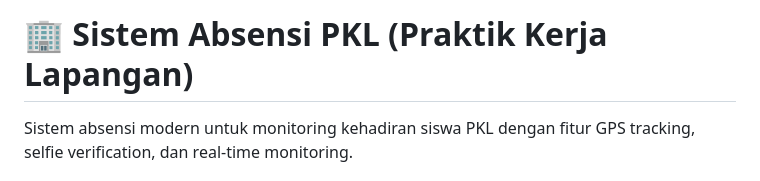
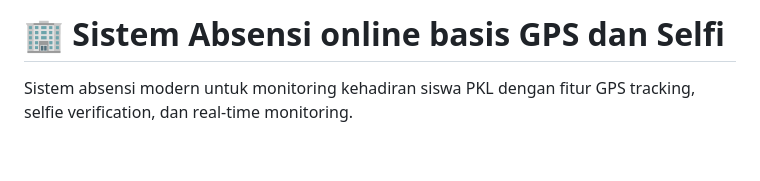
Before and after one commit to gentjkt/absensi-pkl-app, a Markdown page: README.md, the part around the change. Drawn GitHub-style; blank space fills up the shorter version.

```diff
--- a/README.md
+++ b/README.md
@@ -1,4 +1,4 @@
-# 🏢 Sistem Absensi PKL (Praktik Kerja Lapangan)
+# 🏢 Sistem Absensi online basis GPS dan Selfi
 
 Sistem absensi modern untuk monitoring kehadiran siswa PKL dengan fitur GPS tracking, selfie verification, dan real-time monitoring.
 
```
